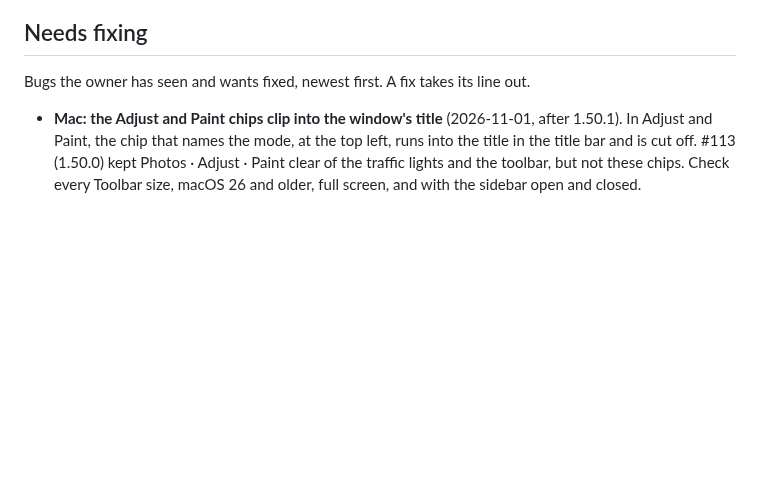
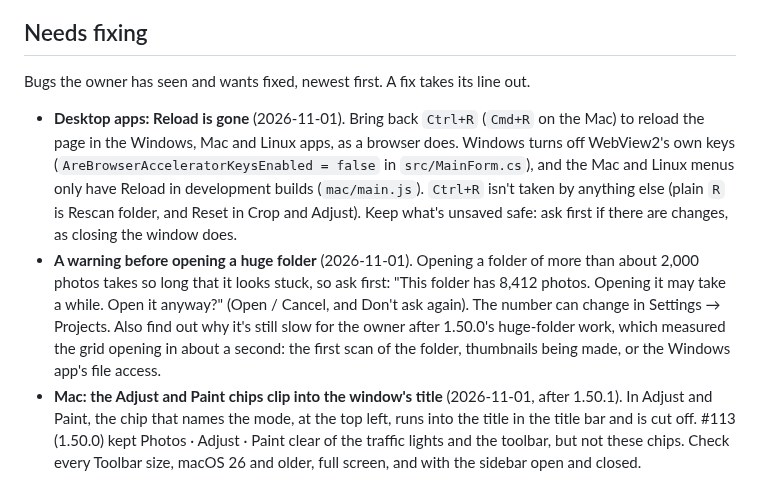
Before and after one commit to xmui/jEditor, a Markdown page: PLAN.md, the part around the change. GitHub-like rendering; blank space fills up the shorter version.

Commit message:
Plan: Needs fixing gets Reload on the desktop apps and a warning before huge folders
Co-Authored-By: Claude Opus 5.5 <noreply@anthropic.com>
Claude-Session: https://claude.ai/code/session_01DaBJfQD4nGmkZZNXLWnaQK

```diff
--- a/PLAN.md
+++ b/PLAN.md
@@ -52,6 +52,8 @@ jEditor is one product, in this repo, shipped three ways from one UI (`app/`):
 
 Bugs the owner has seen and wants fixed, newest first. A fix takes its line out.
 
+- **Desktop apps: Reload is gone** (2026-11-01). Bring back `Ctrl+R` (`Cmd+R` on the Mac) to reload the page in the Windows, Mac and Linux apps, as a browser does. Windows turns off WebView2's own keys (`AreBrowserAcceleratorKeysEnabled = false` in `src/MainForm.cs`), and the Mac and Linux menus only have Reload in development builds (`mac/main.js`). `Ctrl+R` isn't taken by anything else (plain `R` is Rescan folder, and Reset in Crop and Adjust). Keep what's unsaved safe: ask first if there are changes, as closing the window does.
+- **A warning before opening a huge folder** (2026-11-01). Opening a folder of more than about 2,000 photos takes so long that it looks stuck, so ask first: "This folder has 8,412 photos. Opening it may take a while. Open it anyway?" (Open / Cancel, and Don't ask again). The number can change in Settings → Projects. Also find out why it's still slow for the owner after 1.50.0's huge-folder work, which measured the grid opening in about a second: the first scan of the folder, thumbnails being made, or the Windows app's file access.
 - **Mac: the Adjust and Paint chips clip into the window's title** (2026-11-01, after 1.50.1). In Adjust and Paint, the chip that names the mode, at the top left, runs into the title in the title bar and is cut off. #113 (1.50.0) kept Photos · Adjust · Paint clear of the traffic lights and the toolbar, but not these chips. Check every Toolbar size, macOS 26 and older, full screen, and with the sidebar open and closed.
 
 ## Roadmap (set 2026-10-17)
```
